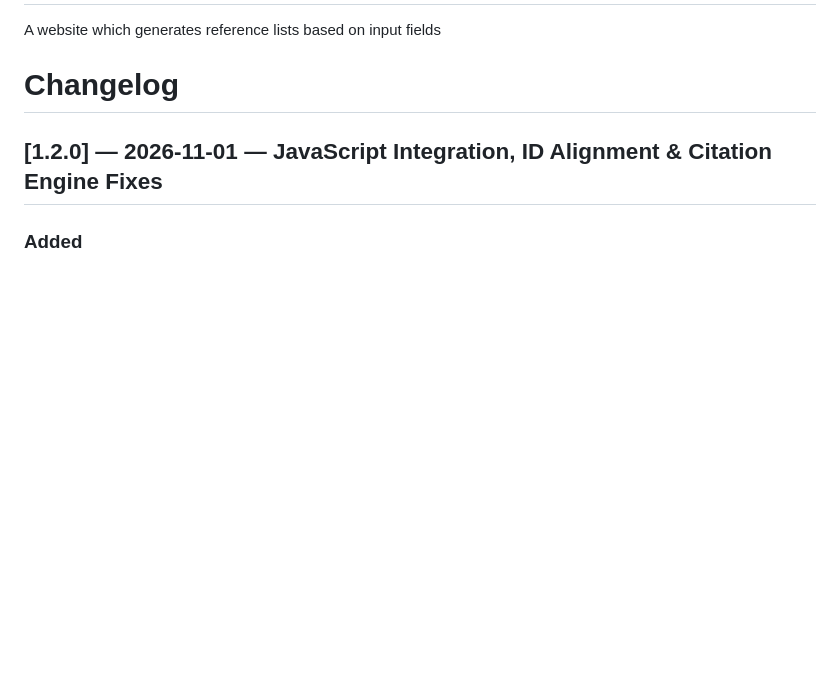
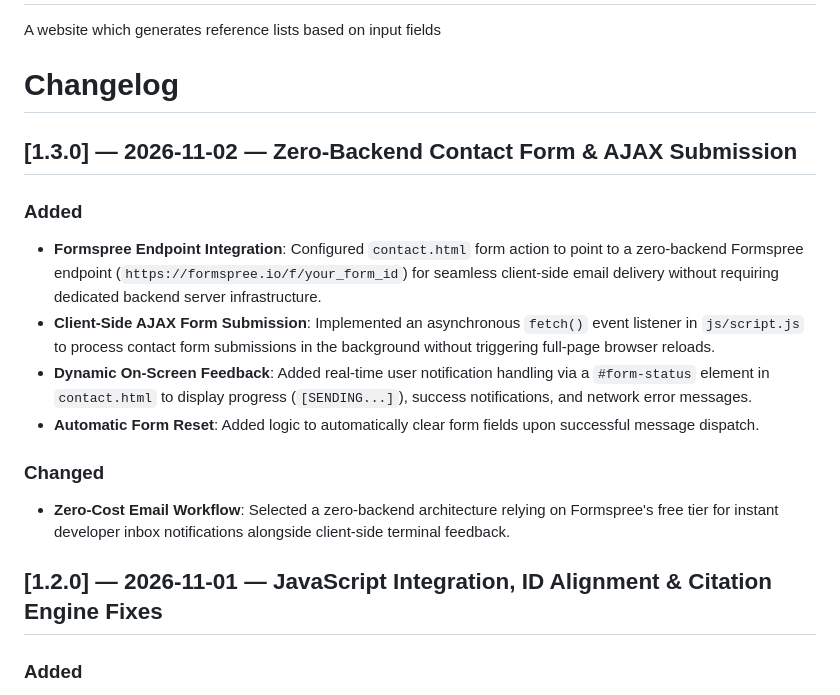
Before and after one commit to TheCommentatorAll/IIE-Harvard-Anglia-Referencing-Generator, a Markdown page: README.md, the part around the change. GitHub-like rendering; blank space fills up the shorter version.

Commit message:
Update README for version 1.3.0 features
Added new features for a zero-backend contact form, including AJAX submission and real-time feedback.

```diff
--- a/README.md
+++ b/README.md
@@ -2,6 +2,17 @@
 A website which generates reference lists based on input fields
 
 # Changelog
+
+## [1.3.0] — 2026-11-02 — Zero-Backend Contact Form & AJAX Submission
+
+### Added
+- **Formspree Endpoint Integration**: Configured `contact.html` form action to point to a zero-backend Formspree endpoint (`https://formspree.io/f/your_form_id`) for seamless client-side email delivery without requiring dedicated backend server infrastructure.
+- **Client-Side AJAX Form Submission**: Implemented an asynchronous `fetch()` event listener in `js/script.js` to process contact form submissions in the background without triggering full-page browser reloads.
+- **Dynamic On-Screen Feedback**: Added real-time user notification handling via a `#form-status` element in `contact.html` to display progress (`[SENDING...]`), success notifications, and network error messages.
+- **Automatic Form Reset**: Added logic to automatically clear form fields upon successful message dispatch.
+
+### Changed
+- **Zero-Cost Email Workflow**: Selected a zero-backend architecture relying on Formspree's free tier for instant developer inbox notifications alongside client-side terminal feedback.
 
 ## [1.2.0] — 2026-11-01 — JavaScript Integration, ID Alignment & Citation Engine Fixes
 
```
